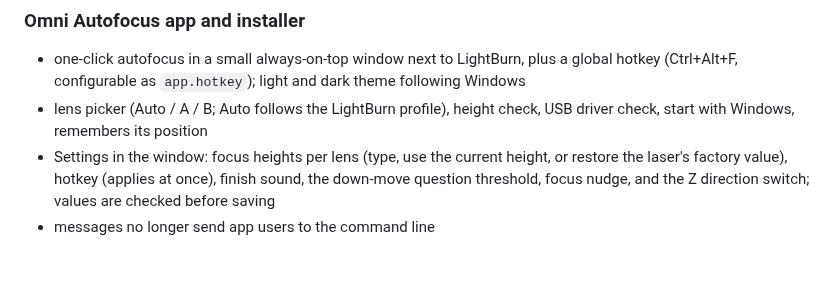
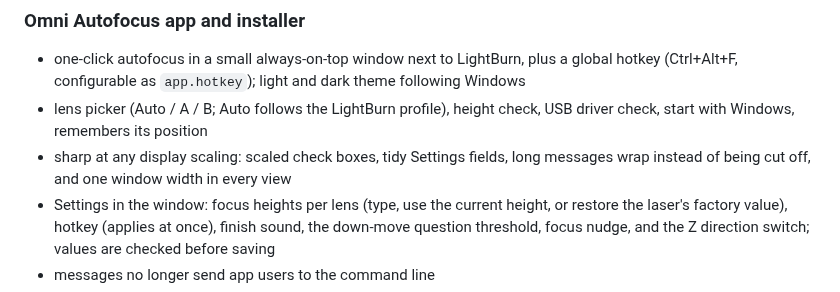
Before and after one commit to srm985/omni-xe-autofocus, a Markdown page: CHANGELOG.md, the part around the change. Drawn GitHub-style; blank space fills up the shorter version.

```diff
--- a/CHANGELOG.md
+++ b/CHANGELOG.md
@@ -10,6 +10,8 @@ First public release. Verified on a ComMarker Omni Xe 6W (BSL controller, USB `0
   (Ctrl+Alt+F, configurable as `app.hotkey`); light and dark theme following Windows
 - lens picker (Auto / A / B; Auto follows the LightBurn profile), height check, USB driver check,
   start with Windows, remembers its position
+- sharp at any display scaling: scaled check boxes, tidy Settings fields, long messages wrap
+  instead of being cut off, and one window width in every view
 - Settings in the window: focus heights per lens (type, use the current height, or restore the
   laser's factory value), hotkey (applies at once), finish sound, the down-move question threshold,
   focus nudge, and the Z direction switch; values are checked before saving
```
Also changed, not shown: README.md (+2 -2 lines), docs/images/app-dark.png, docs/images/app.png, 3 other files.
